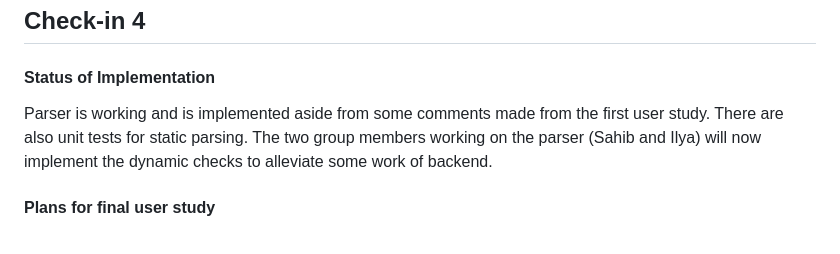
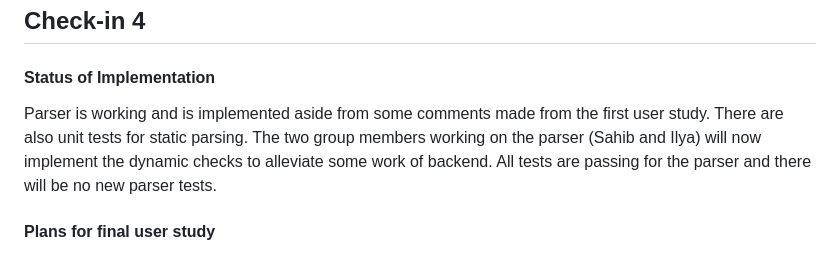
Before and after one commit to arshdeep821/DSL_FOR_BLOGGING, a Markdown page: CHECKINS.md, the part around the change. GitHub-like rendering.

```diff
--- a/CHECKINS.md
+++ b/CHECKINS.md
@@ -148,7 +148,7 @@ There definitely can be unit tests made for the parser, as we decided against us
 ## Check-in 4
 
 #### Status of Implementation
-Parser is working and is implemented aside from some comments made from the first user study. There are also unit tests for static parsing. The two group members working on the parser (Sahib and Ilya) will now implement the dynamic checks to alleviate some work of backend.
+Parser is working and is implemented aside from some comments made from the first user study. There are also unit tests for static parsing. The two group members working on the parser (Sahib and Ilya) will now implement the dynamic checks to alleviate some work of backend. All tests are passing for the parser and there will be no new parser tests.
 
 <insert backend progress here>
 
```
